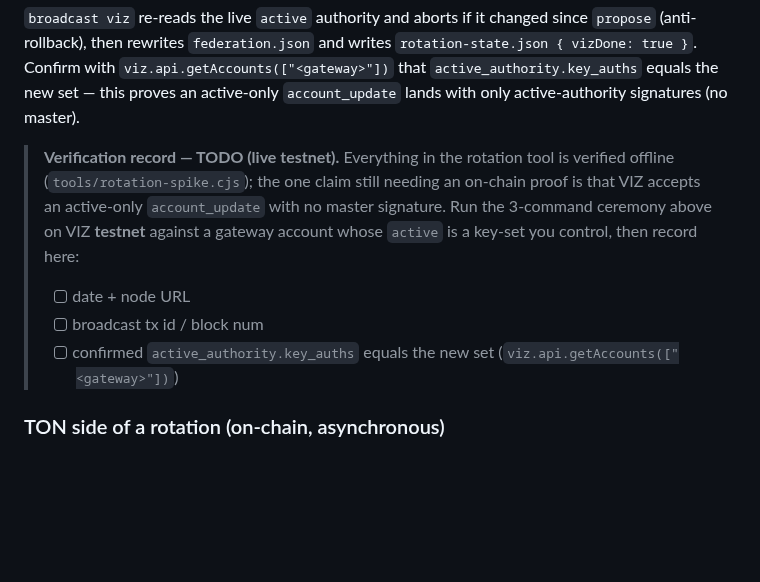
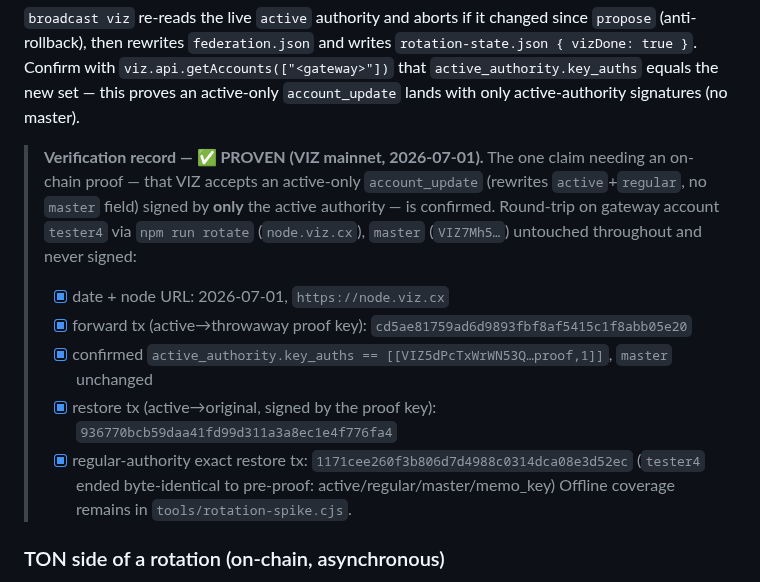
Before and after one commit to viz-cx/viz-gateway, a Markdown page: RUNBOOK.md, the part around the change. Rendered like a GitHub page; blank space fills up the shorter version.

Commit message:
docs(runbook): record live VIZ mainnet active-only account_update proof
Fills the rotation verification record (was TODO): VIZ accepts an
active-only account_update (rewrites active+regular, omits master)
signed by only the active authority. Proven via a tester4 round-trip
on node.viz.cx; master untouched throughout, account restored
byte-identical. Forward cd5ae817, restore 936770bc, regular-restore
1171cee2. Last live gate closed — MVP proven end-to-end.

```diff
--- a/RUNBOOK.md
+++ b/RUNBOOK.md
@@ -374,15 +374,18 @@ APPLY=1 VIZ_SIGNING_WIF=<op1-active-wif> npm run rotate -- broadcast viz rotatio
 set — this proves an active-only `account_update` lands with only active-authority
 signatures (no master).
 
-> **Verification record — TODO (live testnet).** Everything in the rotation tool
-> is verified offline (`tools/rotation-spike.cjs`); the one claim still needing an
-> on-chain proof is that VIZ accepts an active-only `account_update` with no master
-> signature. Run the 3-command ceremony above on VIZ **testnet** against a gateway
-> account whose `active` is a key-set you control, then record here:
-> - [ ] date + node URL
-> - [ ] broadcast tx id / block num
-> - [ ] confirmed `active_authority.key_auths` equals the new set
->       (`viz.api.getAccounts(["<gateway>"])`)
+> **Verification record — ✅ PROVEN (VIZ mainnet, 2026-07-01).** The one claim needing
+> an on-chain proof — that VIZ accepts an active-only `account_update` (rewrites
+> `active`+`regular`, no `master` field) signed by **only** the active authority — is
+> confirmed. Round-trip on gateway account `tester4` via `npm run rotate` (`node.viz.cx`),
+> `master` (`VIZ7Mh5…`) untouched throughout and never signed:
+> - [x] date + node URL: 2026-07-01, `https://node.viz.cx`
+> - [x] forward tx (active→throwaway proof key): `cd5ae81759ad6d9893fbf8af5415c1f8abb05e20`
+> - [x] confirmed `active_authority.key_auths == [[VIZ5dPcTxWrWN53Q…proof,1]]`, `master` unchanged
+> - [x] restore tx (active→original, signed by the proof key): `936770bcb59daa41fd99d311a3a8ec1e4f776fa4`
+> - [x] regular-authority exact restore tx: `1171cee260f3b806d7d4988c0314dca08e3d52ec`
+>       (`tester4` ended byte-identical to pre-proof: active/regular/master/memo_key)
+> Offline coverage remains in `tools/rotation-spike.cjs`.
 
 ### TON side of a rotation (on-chain, asynchronous)
 
```
